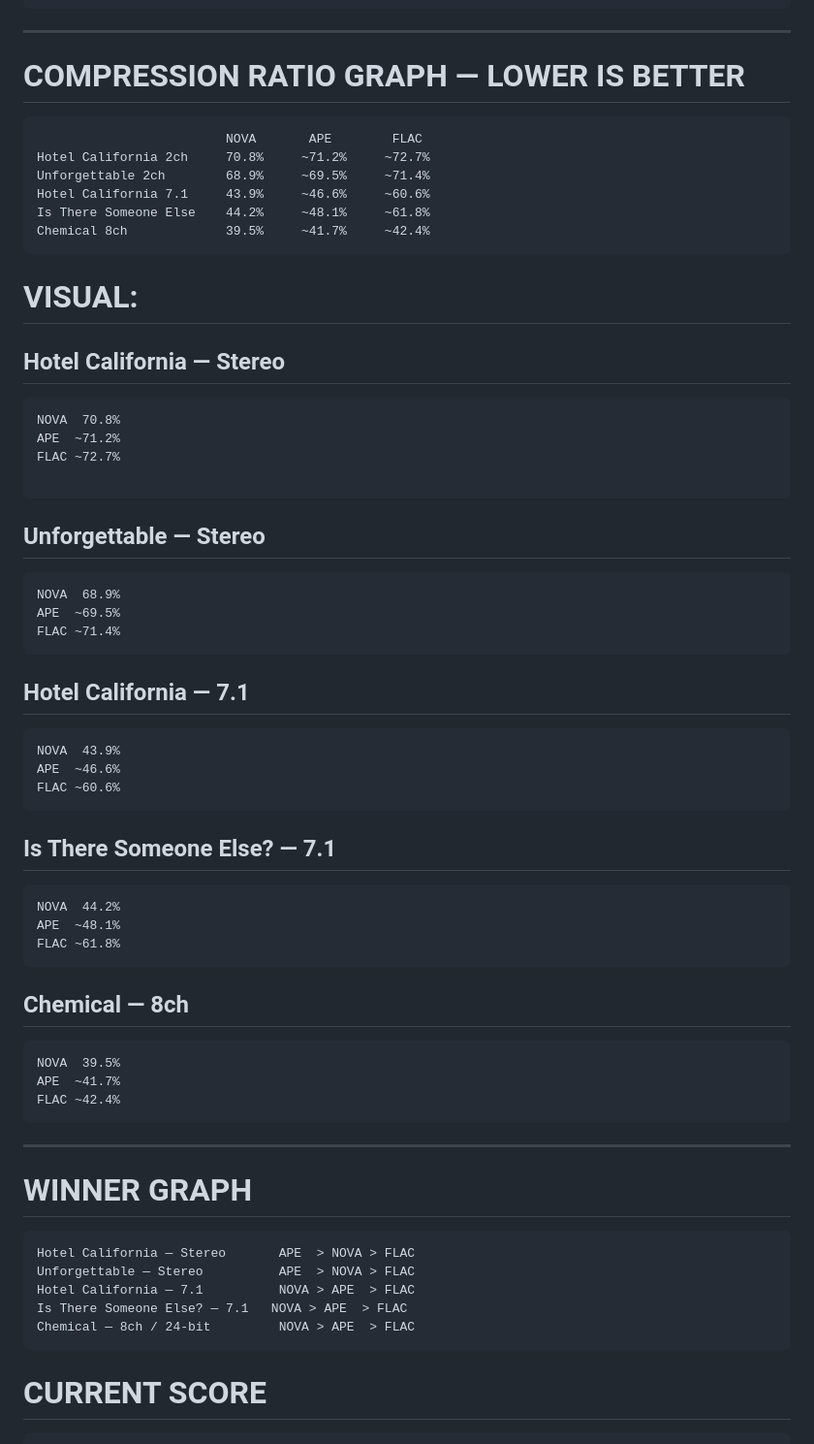
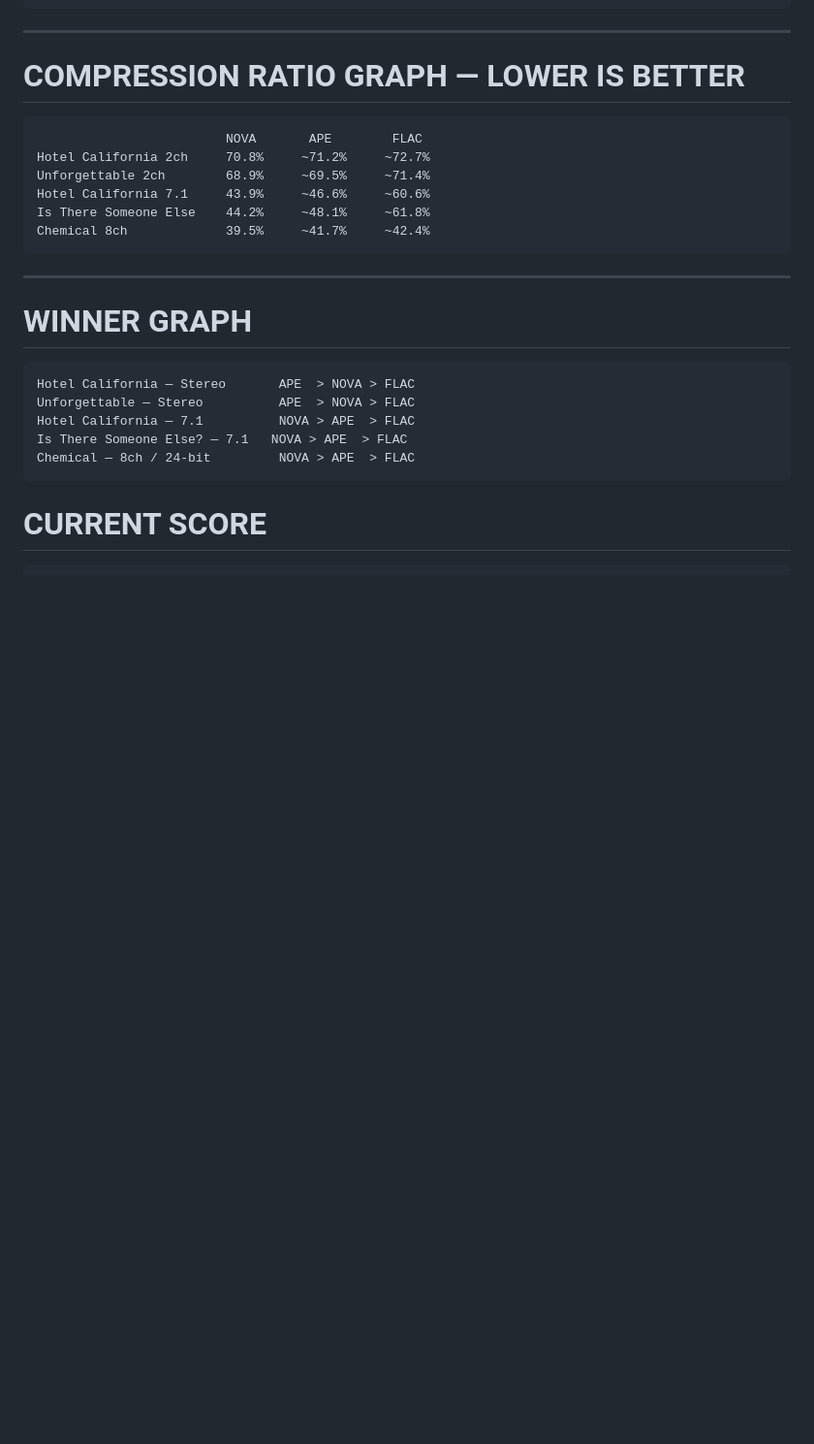
Before and after one commit to AngelGonePro/nova-next-generation-optimized-versatile-audio-codec, a Markdown page: README.md, the part around the change. Shown at 97% size. GitHub-like rendering; blank space fills up the shorter version.

````diff
--- a/README.md
+++ b/README.md
@@ -90,48 +90,6 @@ Unforgettable 2ch        68.9%     ~69.5%     ~71.4%
 Hotel California 7.1     43.9%     ~46.6%     ~60.6%
 Is There Someone Else    44.2%     ~48.1%     ~61.8%
 Chemical 8ch             39.5%     ~41.7%     ~42.4%
-```
-
-# VISUAL:
-
-## Hotel California — Stereo
-
-```
-NOVA  70.8%
-APE  ~71.2%
-FLAC ~72.7%
-
-```
-## Unforgettable — Stereo
-
-```
-NOVA  68.9%
-APE  ~69.5%
-FLAC ~71.4%
-```
-
-## Hotel California — 7.1
-
-```
-NOVA  43.9%
-APE  ~46.6%
-FLAC ~60.6%
-```
-
-## Is There Someone Else? — 7.1
-
-```
-NOVA  44.2%
-APE  ~48.1%
-FLAC ~61.8%
-```
-
-## Chemical — 8ch
-
-```
-NOVA  39.5%
-APE  ~41.7%
-FLAC ~42.4%
 ```
 
 ---
````
